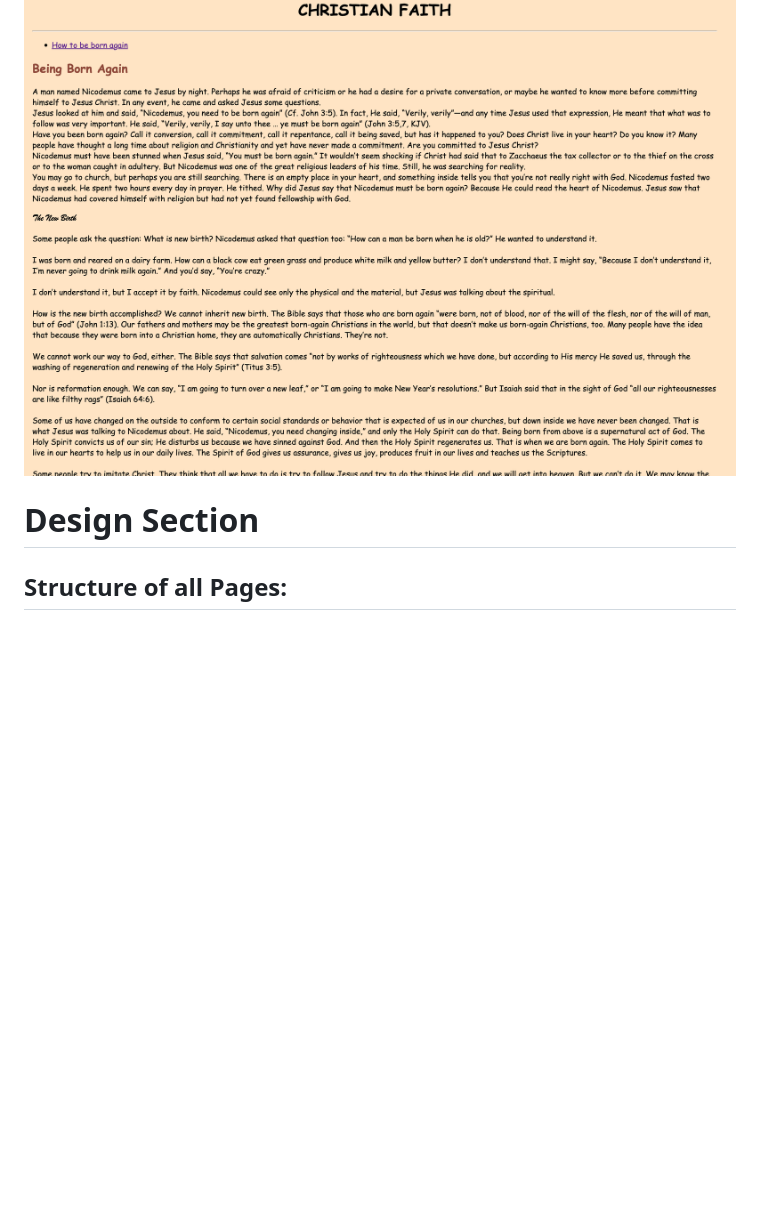
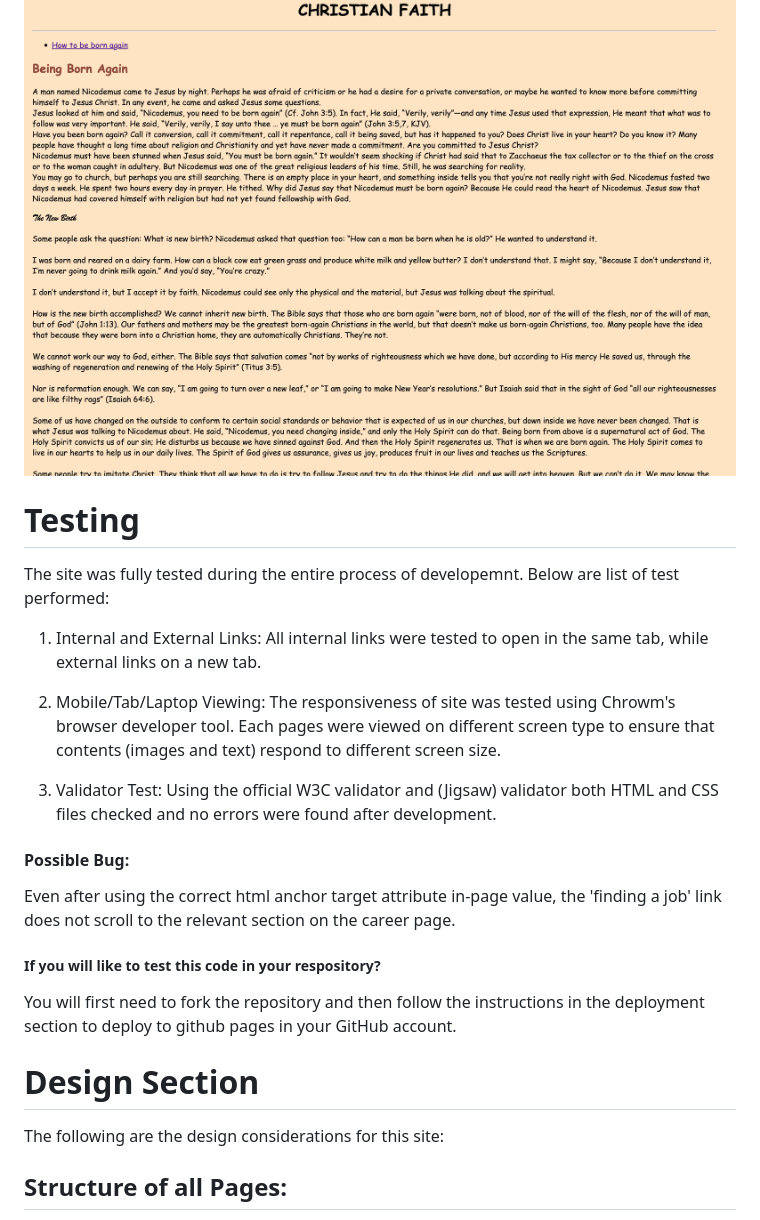
Before and after one commit to TobeOsueke/lifehacks, a Markdown page: README.md, the part around one of its changes. Rendered like a GitHub page; blank space fills up the shorter version.

```diff
--- a/README.md
+++ b/README.md
@@ -77,7 +93,25 @@ The contents of the christian faith present page title, link list of topics for
 ![christianitycontent screen shoot](readmeimages/christianitycontent.png)
 
 
+# Testing
+The site was fully tested during the entire process of developemnt. Below are list of test performed:
+
+1. Internal and External Links: All internal links were tested to open in the same tab, while external links on a new tab.
+
+2. Mobile/Tab/Laptop Viewing: The responsiveness of site was tested using Chrowm's browser developer tool. Each pages were viewed on different screen type to ensure that contents (images and text) respond to different screen size.
+
+3. Validator Test: Using the official W3C validator and (Jigsaw) validator both HTML and CSS files checked and no errors were found after development.
+
+#### Possible Bug:
+Even after using the correct html anchor target attribute in-page value, the 'finding a job' link does not scroll to the relevant section on the career page.
+
+##### If you will like to test this code in your respository?
+You will first need to fork the repository and then follow the instructions in the deployment section to deploy to github pages in your GitHub account.
+
+
 # Design Section
+The following are the design considerations for this site:
+
 ## Structure of all Pages:
 Lifehacks sites consist of four pages.
 All pages are divided(structured) into three: Header, Body (Content), Footer
```
Also changed, not shown: other parts of README.md (+31 -14 lines).
